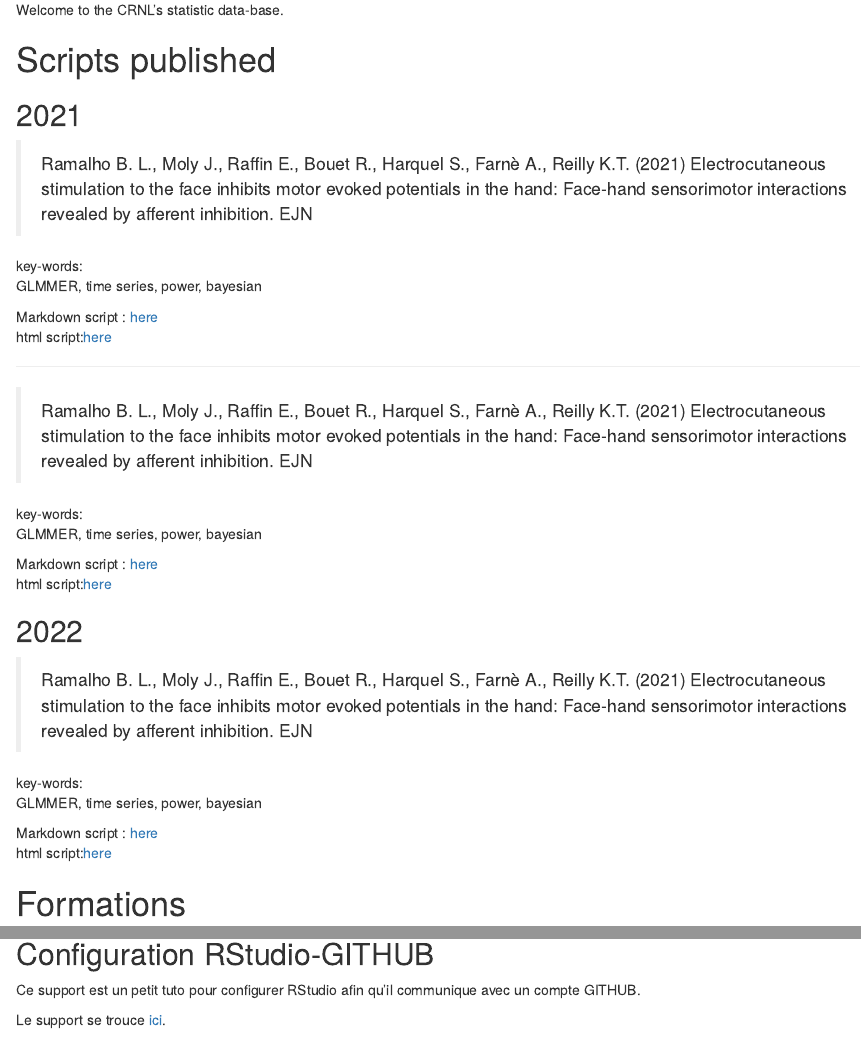
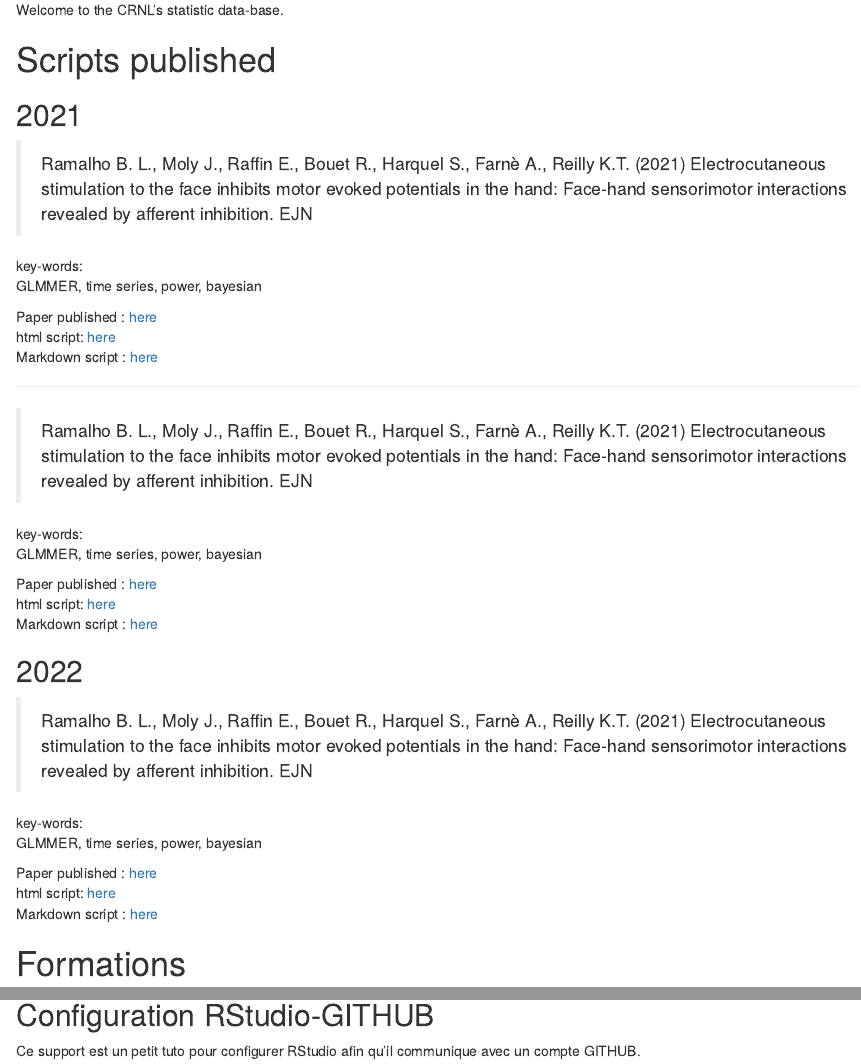
Before and after one commit to rbouet/Acceuil, an R Markdown document (index.Rmd): the page in a window 1100 px wide, from 100 px down, and a second part further down, joined at a grey line. Rendered offline with R 4.5, knitr and Pandoc, with nearby package versions; drawn as R Markdown's standard HTML page in place of the format the file asks for.

Commit message:
Add files via upload
add paper link

```diff
--- a/index.Rmd
+++ b/index.Rmd
@@ -17,18 +17,21 @@ Welcome to the CRNL's statistic data-base.
 key-words:
 GLMMER, time series, power, bayesian
 
-Markdown script : [here](Scripts/2021/Ramalho_al_2021.html)
-html script:[here](Scripts/2021/Ramalho_al_2021.Rmd)
+Paper published : [here](https://pubmed.ncbi.nlm.nih.gov/34796553/)
+html script: [here](Scripts/2021/Ramalho_al_2021.html)
+Markdown script : [here](Scripts/2021/Ramalho_al_2021.Rmd)
 
 ***
 
 > Ramalho B. L., Moly J., Raffin E., Bouet R., Harquel S., Farnè A., Reilly K.T. (2021) Electrocutaneous stimulation to the face inhibits motor evoked potentials in the hand: Face-hand sensorimotor interactions revealed by afferent inhibition. EJN
 
+
 key-words:
 GLMMER, time series, power, bayesian
 
-Markdown script : [here](Scripts/2021/Ramalho_al_2021.html)
-html script:[here](Scripts/2021/Ramalho_al_2021.Rmd)
+Paper published : [here](https://pubmed.ncbi.nlm.nih.gov/34796553/)
+html script: [here](Scripts/2021/Ramalho_al_2021.html)
+Markdown script : [here](Scripts/2021/Ramalho_al_2021.Rmd)
 
 ## 2022
 
@@ -37,8 +40,9 @@ html script:[here](Scripts/2021/Ramalho_al_2021.Rmd)
 key-words:
 GLMMER, time series, power, bayesian
 
-Markdown script : [here](Scripts/2021/Ramalho_al_2021.html)
-html script:[here](Scripts/2021/Ramalho_al_2021.Rmd)
+Paper published : [here](https://pubmed.ncbi.nlm.nih.gov/34796553/)
+html script: [here](Scripts/2021/Ramalho_al_2021.html)
+Markdown script : [here](Scripts/2021/Ramalho_al_2021.Rmd)
 
 
 
@@ -80,5 +84,3 @@ Pour télécharger le document markdown c'est [ici](Formations/GLMM_Stan/STAN_GL
 ## Configuration RStudio-GITHUB
 
 Ce support est un petit tuto pour configurer RStudio afin qu'il communique avec un compte GITHUB.
-
-Le support se trouce [ici](https://crnl-lab.github.io/Formation_2021_RBouet_Stat_Rstudio_Configuration/).
```
Also changed, not shown: index.html.
